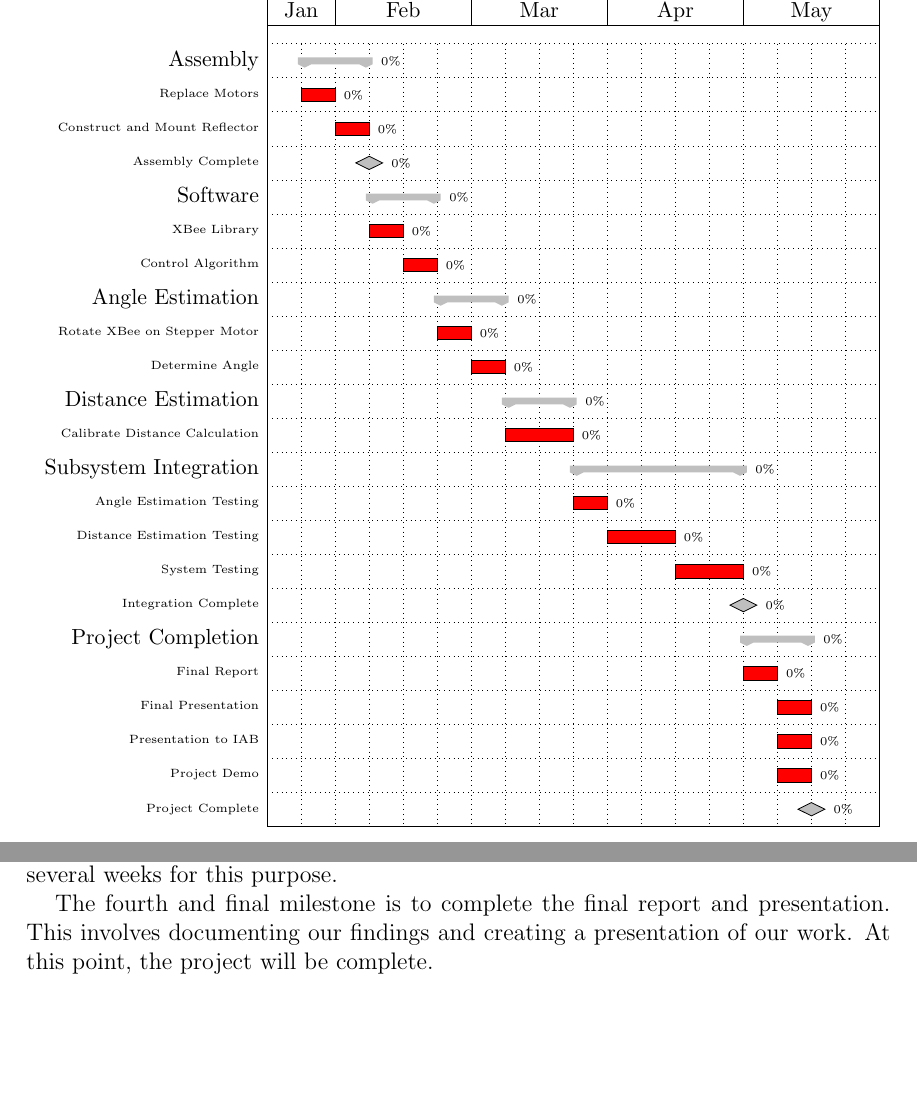
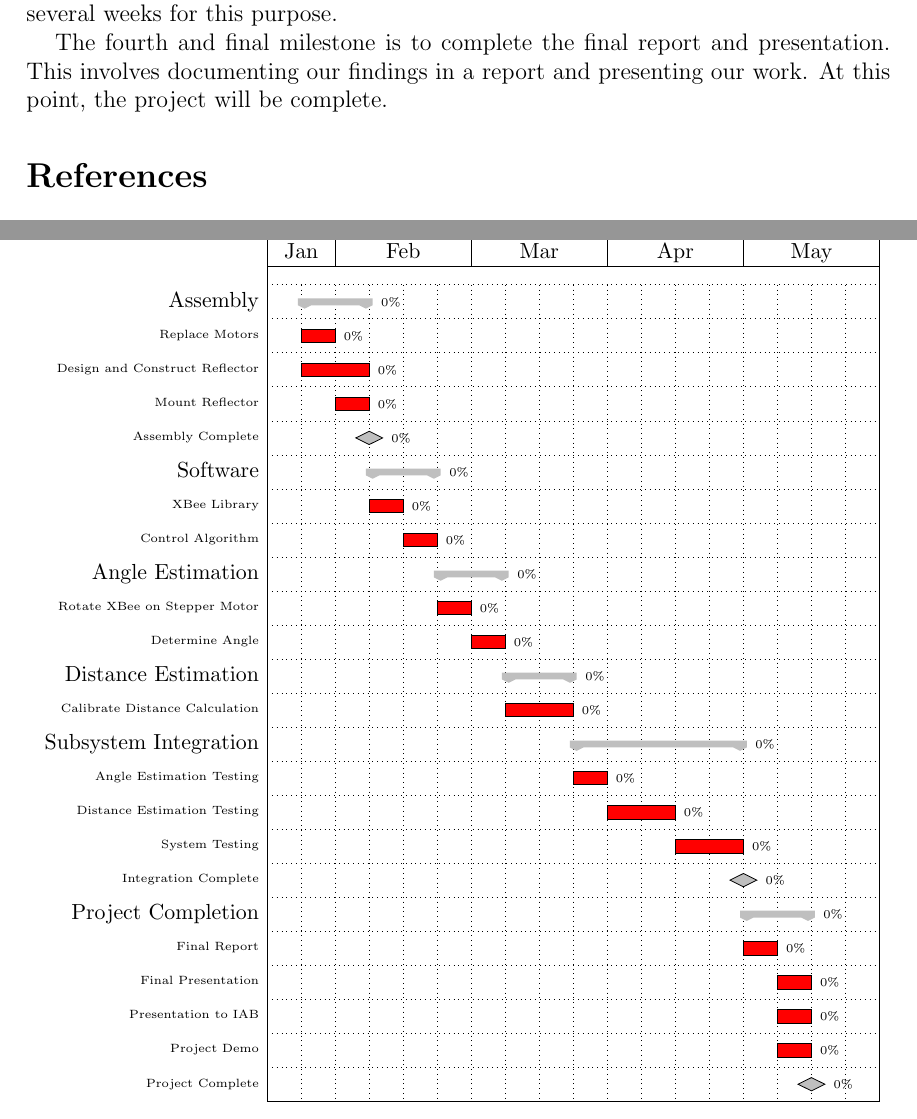
Before and after one commit to ECE-BU-Miah/seniorProject2-2020-21-Docs, a LaTeX document (proposal.tex): two parts of pages 7 and 8 of 9 before the commit and two parts of pages 5 and 6 of 7 after it, joined at a grey line, cut so that both start at the same text, the shorter picture padded with empty space. Compiled offline with pdfLaTeX.

```diff
--- a/proposal.tex
+++ b/proposal.tex
@@ -23,6 +23,7 @@
 
 \usepackage{pgfgantt}
 
+\usepackage{booktabs,array} % Packages for tables
 
 \usepackage{hyperref}
 \usepackage{soul}
@@ -226,7 +227,8 @@
 
     \ganttgroup[progress = 0]{Assembly}{2}{3}\\
     \ganttbar[progress = 0]{Replace Motors}{2}{2}\\
-    \ganttbar[progress = 0]{Construct and Mount Reflector}{3}{3}\\
+    \ganttbar[progress = 0]{Design and Construct Reflector}{2}{3}\\
+    \ganttbar[progress = 0]{Mount Reflector}{3}{3}\\
     \ganttmilestone[progress = 0]{Assembly Complete}{3}\\
 
     \ganttgroup[progress = 0]{Software}{4}{5}\\
@@ -264,7 +266,47 @@
 
 The third milestone is to integrate the subsystems into one system. This will involve testing the angle and distance estimation from the cart to the remote. It will also include testing the following capabilities of the overall system. We expect that this will require a large amount of debugging and tuning. Therefore, we have allotted several weeks for this purpose.
 
-The fourth and final milestone is to complete the final report and presentation. This involves documenting our findings and creating a presentation of our work. At this point, the project will be complete.
+The fourth and final milestone is to complete the final report and presentation. This involves documenting our findings in a report and presenting our work. At this point, the project will be complete.
+
+% The tentative distribution of the tasks is shown in \autoref{tab:taskdist}, where each task has an X in the cells corresponding to the individuals who will be working on the task.
+% \begin{table}[h!]
+%   \centering
+%   \begin{tabular}{|r|c|c|c|}
+%       \toprule
+%       & \textbf{Kallistah} & \textbf{Darrah} & \textbf{Jason}\\
+%       \textbf{Task} & \textbf{Allen} & \textbf{Beebe} & \textbf{Braker}\\
+%       \toprule
+%       Research Multipath & X & X & X\\
+%       \hline
+%       Research Reflector & X & X & X\\
+%       \hline
+%       CoppeliaSim Simulation & & & X\\
+%       \hline
+%       Proposal Document & X & X & X\\
+%       \hline
+%       Proposal Presentation & X & X & X\\
+%       \hline
+%       Build Voltage Regulator Circuit & X & & X\\
+%       \hline
+%       Learn Configuration with X-CTU & X & & X\\
+%       \hline
+%       Read RSSI Using XBee & X & X & X\\
+%       \hline
+%       Replace Motors on Robot & X & X & X\\
+%       \hline
+%       Design and Construct Reflector & & X & X\\
+%       \hline
+%       Mount Reflector & X & X & X\\
+%       \hline
+%       XBee Library & & X & \\
+%       \hline
+%       Control Algorithm & X & X & X\\
+%       \hline
+%       \bottomrule
+%   \end{tabular}
+%   \caption{Task distribution}
+%   \label{tab:taskdist}
+% \end{table}
 
 %\section{Conclusion}
 %\label{sec:conclusion}
```
Also changed, not shown: proposal.tex (6 more changed lines).
